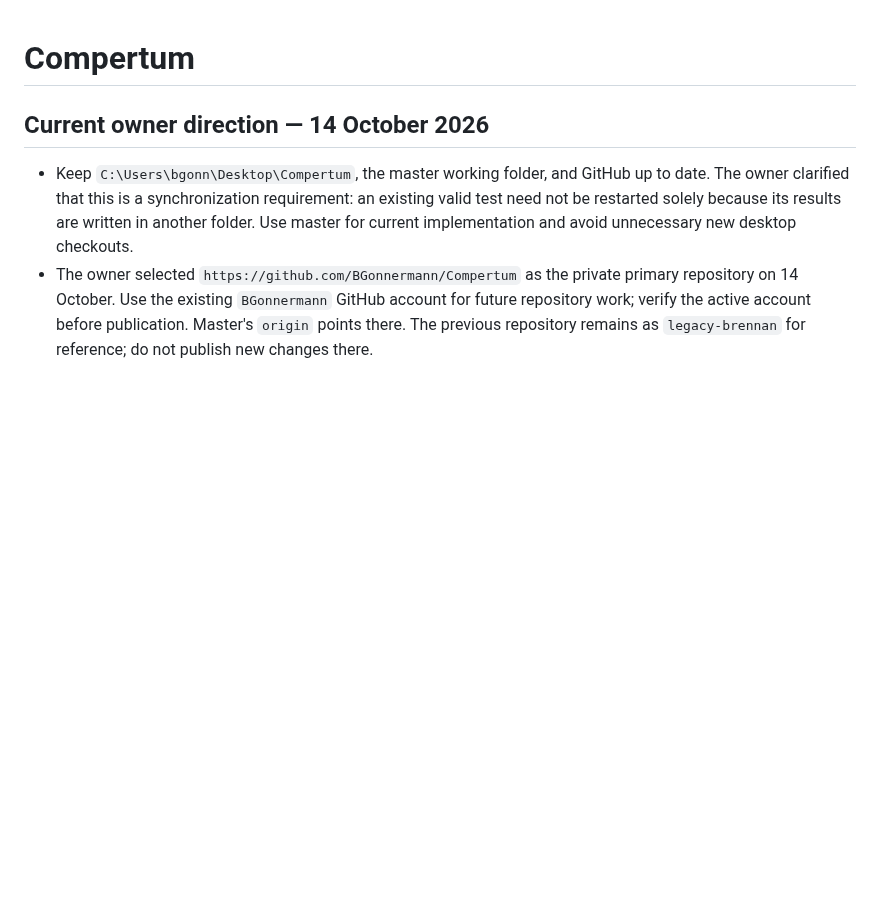
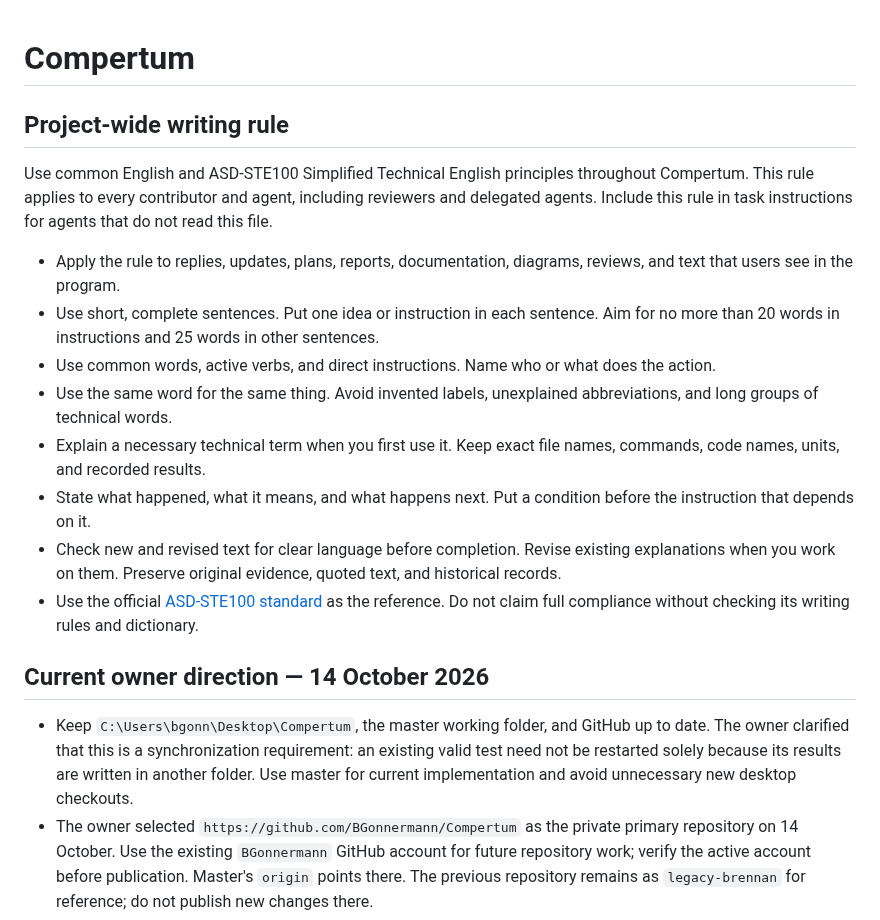
Before and after one commit to BGonnermann/Compertum, a Markdown page: AGENTS.md, the part around the change. Drawn GitHub-style; blank space fills up the shorter version.

Commit message:
docs: require clear English throughout Compertum

```diff
--- a/AGENTS.md
+++ b/AGENTS.md
@@ -1,4 +1,17 @@
 # Compertum
+
+## Project-wide writing rule
+
+Use common English and ASD-STE100 Simplified Technical English principles throughout Compertum. This rule applies to every contributor and agent, including reviewers and delegated agents. Include this rule in task instructions for agents that do not read this file.
+
+- Apply the rule to replies, updates, plans, reports, documentation, diagrams, reviews, and text that users see in the program.
+- Use short, complete sentences. Put one idea or instruction in each sentence. Aim for no more than 20 words in instructions and 25 words in other sentences.
+- Use common words, active verbs, and direct instructions. Name who or what does the action.
+- Use the same word for the same thing. Avoid invented labels, unexplained abbreviations, and long groups of technical words.
+- Explain a necessary technical term when you first use it. Keep exact file names, commands, code names, units, and recorded results.
+- State what happened, what it means, and what happens next. Put a condition before the instruction that depends on it.
+- Check new and revised text for clear language before completion. Revise existing explanations when you work on them. Preserve original evidence, quoted text, and historical records.
+- Use the official [ASD-STE100 standard](https://www.asd-ste100.org/) as the reference. Do not claim full compliance without checking its writing rules and dictionary.
 
 ## Current owner direction — 14 October 2026
 
```
